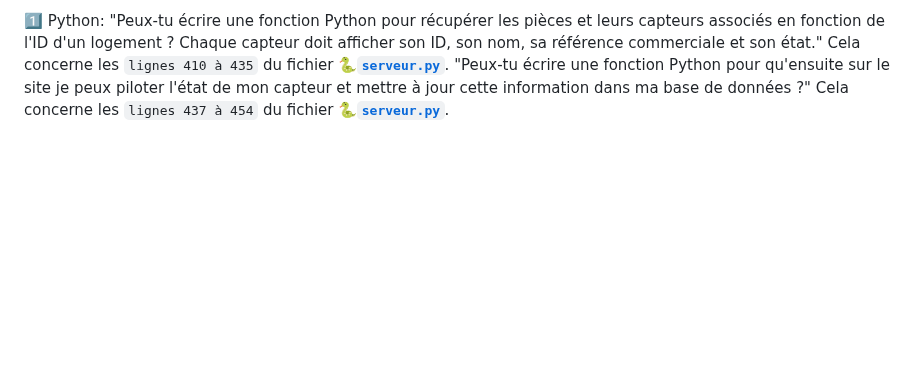
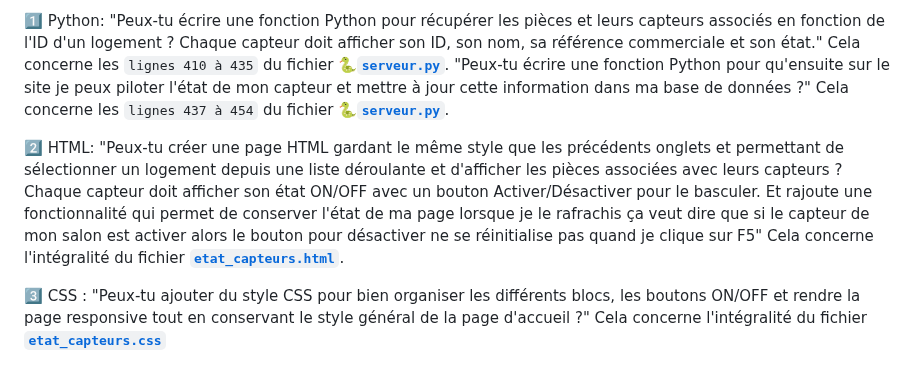
Before and after one commit to AyoubLADJICI/Logement-eco-responsable, a Markdown page: Partie3.md, the part around the change. Drawn GitHub-style; blank space fills up the shorter version.

Commit message:
Projet bientôt terminée 4

````diff
--- a/Partie3.md
+++ b/Partie3.md
@@ -66,3 +66,7 @@ L'intégralité du fichier **[`etat_capteurs.html`](https://github.com/AyoubLADJ
 
 1️⃣ Python: "Peux-tu écrire une fonction Python pour récupérer les pièces et leurs capteurs associés en fonction de l'ID d'un logement ? Chaque capteur doit afficher son ID, son nom, sa référence commerciale et son état." Cela concerne les ```lignes 410 à 435``` du fichier **🐍[`serveur.py`](https://github.com/AyoubLADJICI/Logement-eco-responsable/blob/main/serveur.py)**.
 "Peux-tu écrire une fonction Python pour qu'ensuite sur le site je peux piloter l'état de mon capteur et mettre à jour cette information dans ma base de données ?" Cela concerne les ```lignes 437 à 454``` du fichier **🐍[`serveur.py`](https://github.com/AyoubLADJICI/Logement-eco-responsable/blob/main/serveur.py)**.
+
+2️⃣ HTML: "Peux-tu créer une page HTML gardant le même style que les précédents onglets et permettant de sélectionner un logement depuis une liste déroulante et d'afficher les pièces associées avec leurs capteurs ? Chaque capteur doit afficher son état ON/OFF avec un bouton Activer/Désactiver pour le basculer. Et rajoute une fonctionnalité qui permet de conserver l'état de ma page lorsque je le rafrachis ça veut dire que si le capteur de mon salon est activer alors le bouton pour désactiver ne se réinitialise pas quand je clique sur F5" Cela concerne l'intégralité du fichier **[`etat_capteurs.html`](https://github.com/AyoubLADJICI/Logement-eco-responsable/blob/main/templates/etat_capteurs.html)**.
+
+3️⃣ CSS : "Peux-tu ajouter du style CSS pour bien organiser les différents blocs, les boutons ON/OFF et rendre la page responsive tout en conservant le style général de la page d'accueil ?" Cela concerne l'intégralité du fichier **[`etat_capteurs.css`](https://github.com/AyoubLADJICI/Logement-eco-responsable/blob/main/static/css/etat_capteurs.css)**
````
